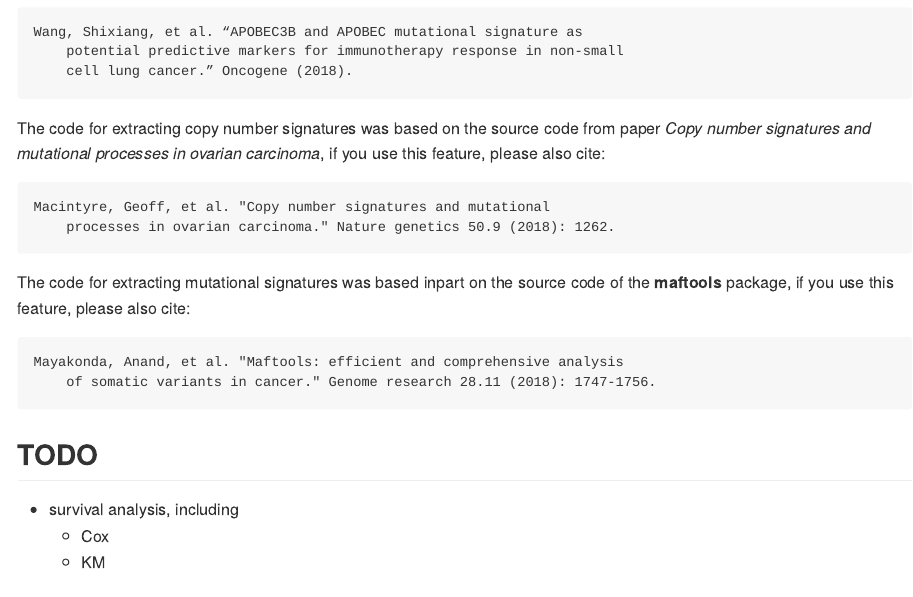
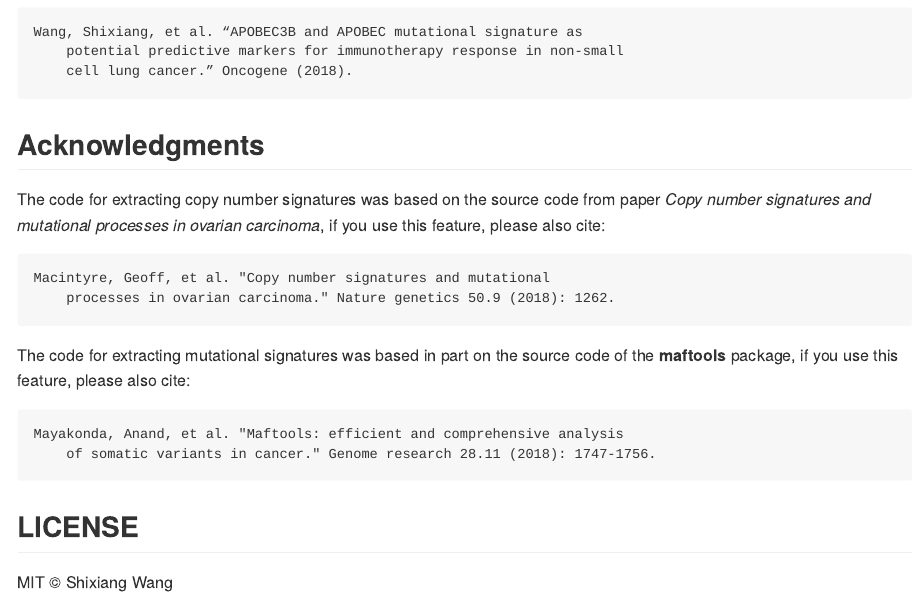
Before and after one commit to ShixiangWang/sigminer, an R Markdown document (README.Rmd): the page in a window 1100 px wide, from 670 px down. The pictures show the output file README.md that the author committed with the source, drawn offline in the style of GitHub; badge pictures from the web are left out.

Commit message:
👌 IMPROVE: update something

````diff
--- a/README.Rmd
+++ b/README.Rmd
@@ -43,6 +43,8 @@ Wang, Shixiang, et al. “APOBEC3B and APOBEC mutational signature as
     cell lung cancer.” Oncogene (2018).
 ```
 
+## Acknowledgments
+
 The code for extracting copy number signatures was based on the source code from
 paper *Copy number signatures and mutational processes in ovarian carcinoma*,
 if you use this feature, please also cite:
@@ -52,7 +54,7 @@ Macintyre, Geoff, et al. "Copy number signatures and mutational
     processes in ovarian carcinoma." Nature genetics 50.9 (2018): 1262.
 ```
 
-The code for extracting mutational signatures was based inpart on the source
+The code for extracting mutational signatures was based in part on the source
 code of the **maftools** package, if you use this feature, please also cite:
 
 ```
@@ -61,8 +63,6 @@ Mayakonda, Anand, et al. "Maftools: efficient and comprehensive analysis
 ```
 
 
-## TODO
+## LICENSE
 
-* survival analysis, including
-  * Cox
-  * KM
+MIT © Shixiang Wang
````
Also changed, not shown: NEWS.md (+1 -0 lines), LICENSE.md, README.md, 2 other files.
